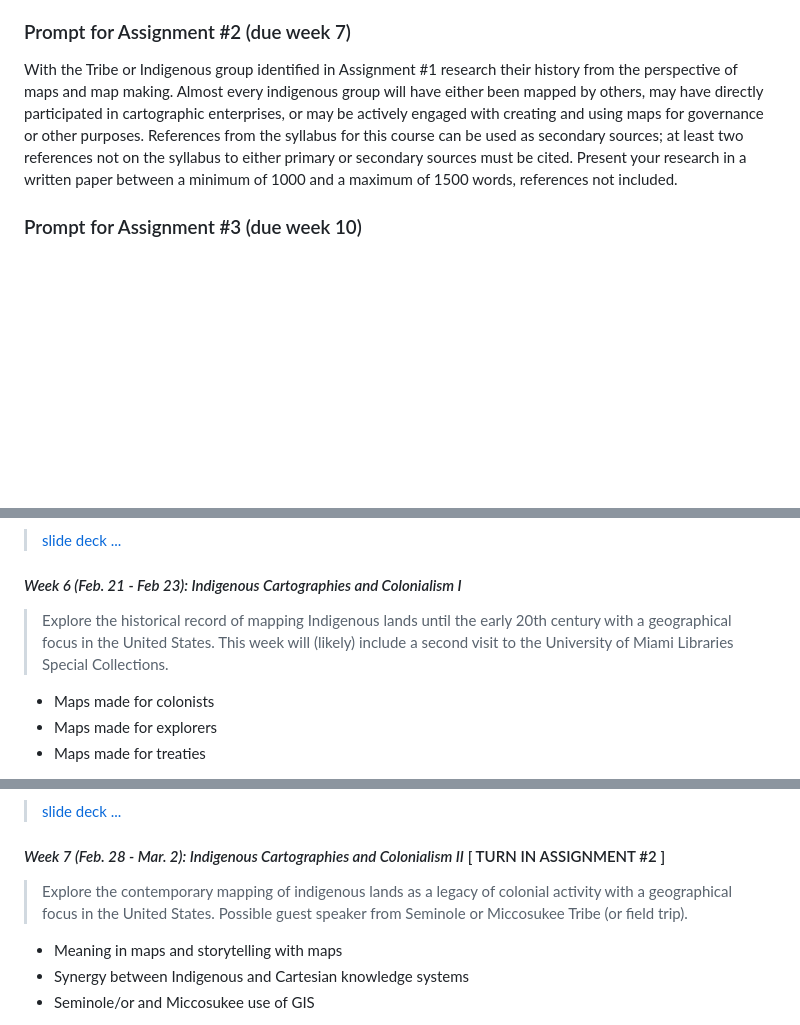
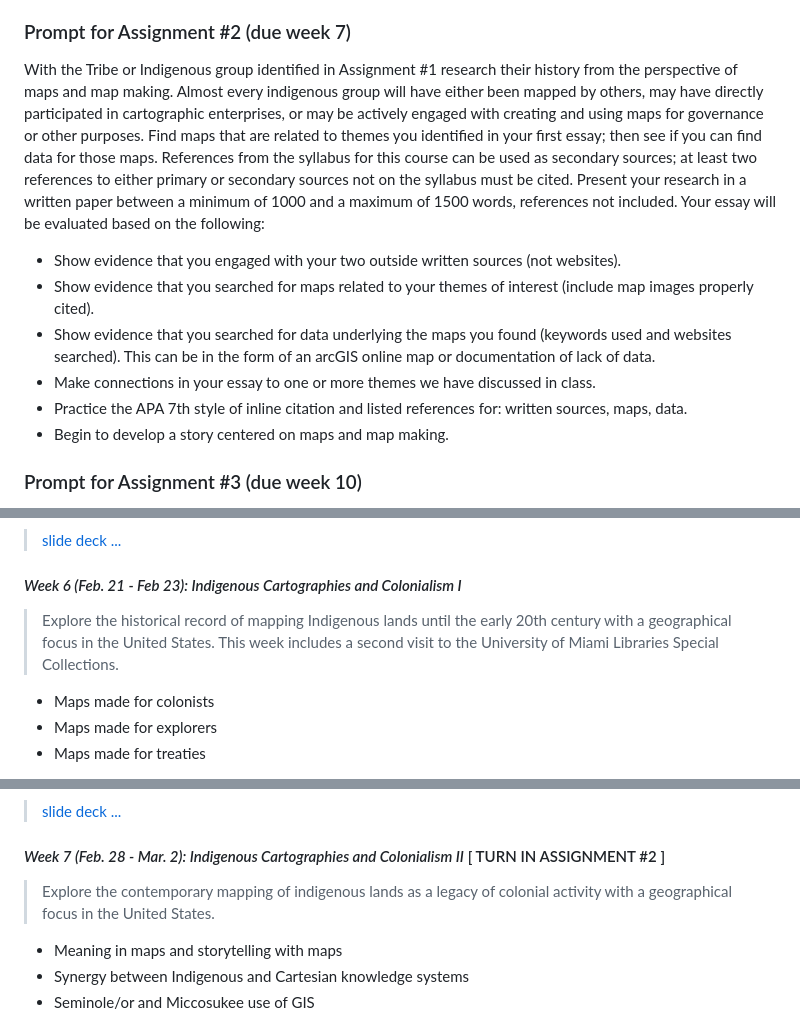
Before and after one commit to tibbben/indigenous-cartography, a Markdown page: syllabus.md, 3 parts joined by grey strips. Rendered like a GitHub page; blank space fills up the shorter version.

Commit message:
assignment 2 rubric

```diff
--- a/syllabus.md
+++ b/syllabus.md
@@ -20,7 +20,14 @@ There will be reading assignments for each class as per the schedule below; read
 Identify a Tribe or Indigenous group that you are interested in. In a short justification for your choice (of no less than 500 words and no more than 1000 words) give a brief introduction to the tribe or Indigenous group that includes notes on their historical and contemporary experience of their geography, beliefs or ways of knowing, lifestyle or livelihood, political practices, and anything else considered important. Include a reflection on your positionality as a student writing about the tribe or Indigenous group. What interests you about this particular group? Do you have previous knowledge? Do you have connections? What is the purpose of your choice? Is there some particular aspect that you would like to learn more about? Are there any primary or secondary sources you are interested in? All sources of information should be identified in a bibliography (not included in the word count).
 
 ### Prompt for Assignment #2 (due week 7)
-With the Tribe or Indigenous group identified in Assignment #1 research their history from the perspective of maps and map making. Almost every indigenous group will have either been mapped by others, may have directly participated in cartographic enterprises, or may be actively engaged with creating and using maps for governance or other purposes. References from the syllabus for this course can be used as secondary sources; at least two references not on the syllabus to either primary or secondary sources must be cited. Present your research in a written paper between a minimum of 1000 and a maximum of 1500 words, references not included.
+With the Tribe or Indigenous group identified in Assignment #1 research their history from the perspective of maps and map making. Almost every indigenous group will have either been mapped by others, may have directly participated in cartographic enterprises, or may be actively engaged with creating and using maps for governance or other purposes. Find maps that are related to themes you identified in your first essay; then see if you can find data for those maps. References from the syllabus for this course can be used as secondary sources; at least two references to either primary or secondary sources not on the syllabus must be cited. Present your research in a written paper between a minimum of 1000 and a maximum of 1500 words, references not included. Your essay will be evaluated based on the following:
+
+- Show evidence that you engaged with your two outside written sources (not websites).
+- Show evidence that you searched for maps related to your themes of interest (include map images properly cited).
+- Show evidence that you searched for data underlying the maps you found (keywords used and websites searched). This can be in the form of an arcGIS online map or documentation of lack of data.
+- Make connections in your essay to one or more themes we have discussed in class.
+- Practice the APA 7th style of inline citation and listed references for: written sources, maps, data.
+- Begin to develop a story centered on maps and map making.
 
 ### Prompt for Assignment #3 (due week 10)
 Using the materials from assignments #1 and #2 create a ten-minute (maximum) presentation about the identified tribe or Indigenous group. The presentation format will be in Microsoft PowerPoint, Apple KeyNote, or a similar slide-based presentation platform. The presentation will draw from the material in Assignment #1 and in addition will use at least three references from any of the assigned readings in the syllabus (for projects focused on contemporary Indigenous cartography reading ahead will be allowed with instructor approval).
@@ -160,7 +167,7 @@ All topics/dates/assignments are subject to revision/change based on instructor
 
 #### *Week 6 (Feb. 21 - Feb 23): Indigenous Cartographies and Colonialism I*
 
-> Explore the historical record of mapping Indigenous lands until the early 20th century with a geographical focus in the United States. This week will (likely) include a second visit to the University of Miami Libraries Special Collections.
+> Explore the historical record of mapping Indigenous lands until the early 20th century with a geographical focus in the United States. This week includes a second visit to the University of Miami Libraries Special Collections.
 
 -   Maps made for colonists
 -   Maps made for explorers
@@ -185,7 +192,7 @@ All topics/dates/assignments are subject to revision/change based on instructor
 
 #### *Week 7 (Feb. 28 - Mar. 2): Indigenous Cartographies and Colonialism II* \[ TURN IN ASSIGNMENT \#2 \]
 
-> Explore the contemporary mapping of indigenous lands as a legacy of colonial activity with a geographical focus in the United States. Possible guest speaker from Seminole or Miccosukee Tribe (or field trip).
+> Explore the contemporary mapping of indigenous lands as a legacy of colonial activity with a geographical focus in the United States.
 
 -   Meaning in maps and storytelling with maps
 -   Synergy between Indigenous and Cartesian knowledge systems
```
